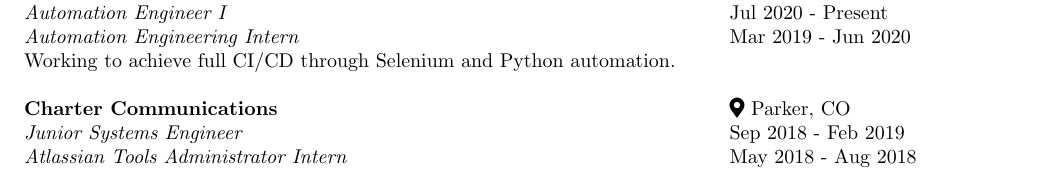
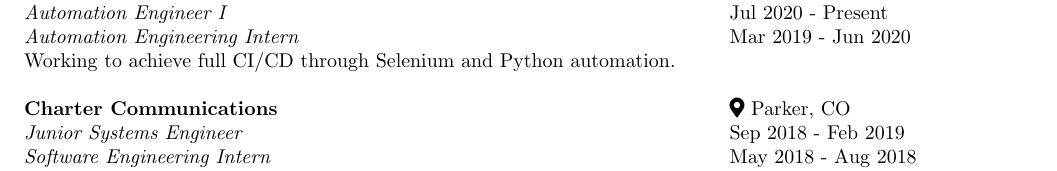
Before and after one commit to asandridge/resume, a LaTeX CV (resume.tex): part of the page, cut so that both start at the same text. Compiled offline with pdfLaTeX.

Commit message:
Update Charter internship title

```diff
--- a/resume.tex
+++ b/resume.tex
@@ -35,7 +35,7 @@
 \bigskip
 \PlaceAndLocation{Charter Communications}{Parker, CO} \\
 \TitleAndYears{Junior Systems Engineer}{Sep 2018 - Feb 2019} \\
-\TitleAndYears{Atlassian Tools Administrator Intern}{May 2018 - Aug 2018} \\
+\TitleAndYears{Software Engineering Intern}{May 2018 - Aug 2018} \\
 Worked on the Atlassian Tools team to improve data management and distribution.
 
 %%%%%%%%%%%%%%%%%%%%%%%%%%%%%%%%%%%%%%%%%%%%%%%%%%%%%%%%%%
```
Also changed, not shown: resume.pdf.
